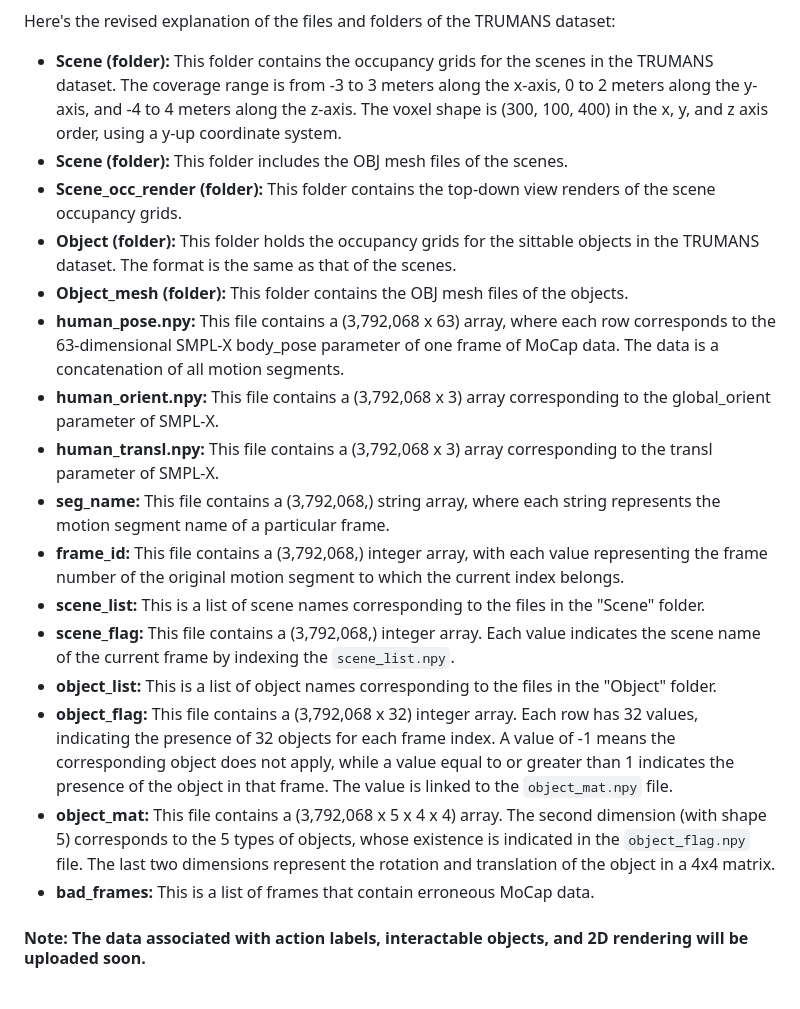
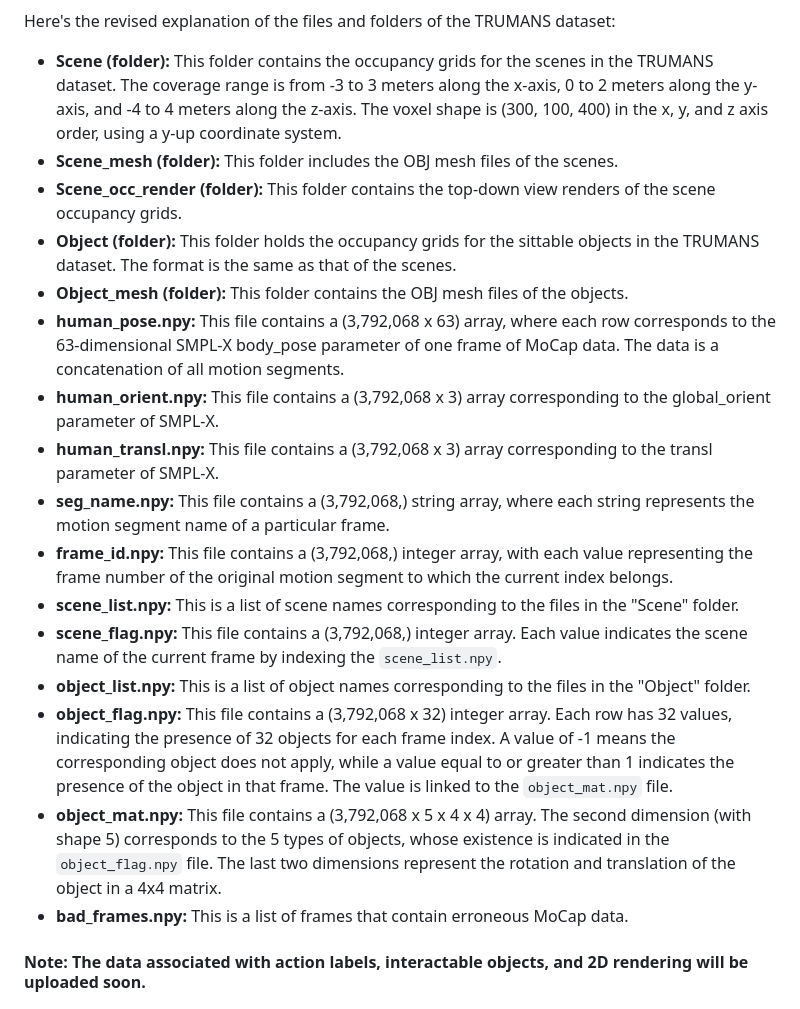
Before and after one commit to jnnan/trumans_utils, a Markdown page: README.md, the part around the change. GitHub-like rendering.

```diff
--- a/README.md
+++ b/README.md
@@ -10,21 +10,21 @@ Please download the TRUMANS dataset from [Google Drive](https://docs.google.com/
 Here's the revised explanation of the files and folders of the TRUMANS dataset:
 
 - **Scene (folder):** This folder contains the occupancy grids for the scenes in the TRUMANS dataset. The coverage range is from -3 to 3 meters along the x-axis, 0 to 2 meters along the y-axis, and -4 to 4 meters along the z-axis. The voxel shape is (300, 100, 400) in the x, y, and z axis order, using a y-up coordinate system.
-- **Scene (folder):** This folder includes the OBJ mesh files of the scenes.
+- **Scene_mesh (folder):** This folder includes the OBJ mesh files of the scenes.
 - **Scene_occ_render (folder):** This folder contains the top-down view renders of the scene occupancy grids.
 - **Object (folder):** This folder holds the occupancy grids for the sittable objects in the TRUMANS dataset. The format is the same as that of the scenes.
 - **Object_mesh (folder):** This folder contains the OBJ mesh files of the objects.
 - **human_pose.npy:** This file contains a (3,792,068 x 63) array, where each row corresponds to the 63-dimensional SMPL-X body_pose parameter of one frame of MoCap data. The data is a concatenation of all motion segments.
 - **human_orient.npy:** This file contains a (3,792,068 x 3) array corresponding to the global_orient parameter of SMPL-X.
 - **human_transl.npy:** This file contains a (3,792,068 x 3) array corresponding to the transl parameter of SMPL-X.
-- **seg_name:** This file contains a (3,792,068,) string array, where each string represents the motion segment name of a particular frame.
-- **frame_id:** This file contains a (3,792,068,) integer array, with each value representing the frame number of the original motion segment to which the current index belongs.
-- **scene_list:** This is a list of scene names corresponding to the files in the "Scene" folder.
-- **scene_flag:** This file contains a (3,792,068,) integer array. Each value indicates the scene name of the current frame by indexing the  `scene_list.npy`.
-- **object_list:** This is a list of object names corresponding to the files in the "Object" folder.
-- **object_flag:** This file contains a (3,792,068 x 32) integer array. Each row has 32 values, indicating the presence of 32 objects for each frame index. A value of -1 means the corresponding object does not apply, while a value equal to or greater than 1 indicates the presence of the object in that frame. The value is linked to the  `object_mat.npy`  file.
-- **object_mat:** This file contains a (3,792,068 x 5 x 4 x 4) array. The second dimension (with shape 5) corresponds to the 5 types of objects, whose existence is indicated in the  `object_flag.npy`  file. The last two dimensions represent the rotation and translation of the object in a 4x4 matrix.
-- **bad_frames:** This is a list of frames that contain erroneous MoCap data.
+- **seg_name.npy:** This file contains a (3,792,068,) string array, where each string represents the motion segment name of a particular frame.
+- **frame_id.npy:** This file contains a (3,792,068,) integer array, with each value representing the frame number of the original motion segment to which the current index belongs.
+- **scene_list.npy:** This is a list of scene names corresponding to the files in the "Scene" folder.
+- **scene_flag.npy:** This file contains a (3,792,068,) integer array. Each value indicates the scene name of the current frame by indexing the  `scene_list.npy`.
+- **object_list.npy:** This is a list of object names corresponding to the files in the "Object" folder.
+- **object_flag.npy:** This file contains a (3,792,068 x 32) integer array. Each row has 32 values, indicating the presence of 32 objects for each frame index. A value of -1 means the corresponding object does not apply, while a value equal to or greater than 1 indicates the presence of the object in that frame. The value is linked to the  `object_mat.npy`  file.
+- **object_mat.npy:** This file contains a (3,792,068 x 5 x 4 x 4) array. The second dimension (with shape 5) corresponds to the 5 types of objects, whose existence is indicated in the  `object_flag.npy`  file. The last two dimensions represent the rotation and translation of the object in a 4x4 matrix.
+- **bad_frames.npy:** This is a list of frames that contain erroneous MoCap data.
 
 #### Note: The data associated with action labels, interactable objects, and 2D rendering will be uploaded soon.
 
```
